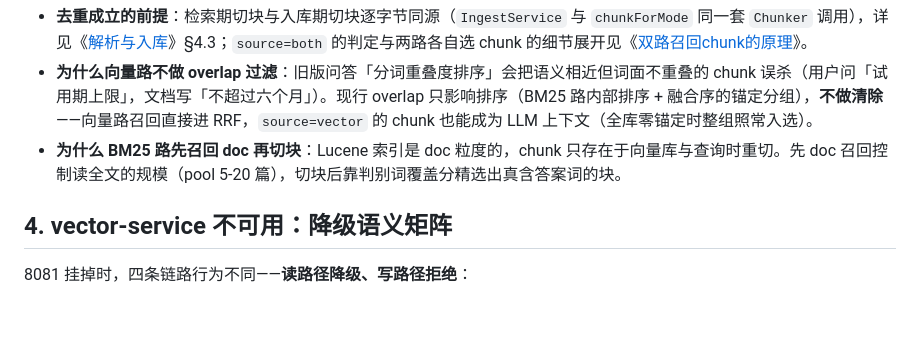
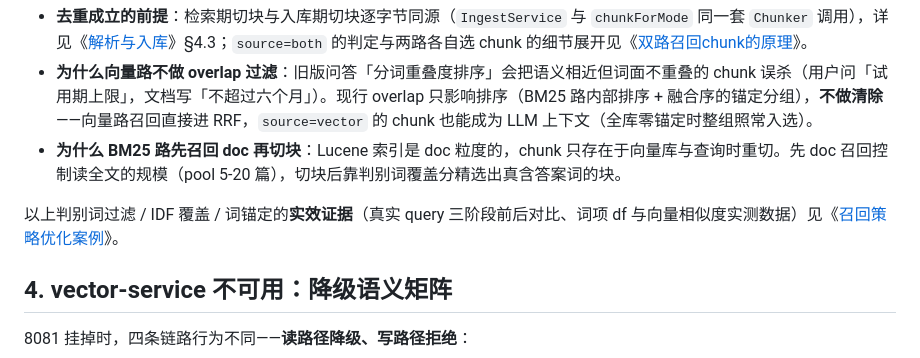
Before and after one commit to bbinwang/doc-rag, a Markdown page: docs/检索与召回.md, the part around the change. Drawn GitHub-style; blank space fills up the shorter version.

```diff
--- a/docs/检索与召回.md
+++ b/docs/检索与召回.md
@@ -59,6 +59,8 @@ BM25 路：`Highlighter` 输出「文本 + 成对 `<em>`」交替结构，经 `e
 - **为什么向量路不做 overlap 过滤**：旧版问答「分词重叠度排序」会把语义相近但词面不重叠的 chunk 误杀（用户问「试用期上限」，文档写「不超过六个月」）。现行 overlap 只影响排序（BM25 路内部排序 + 融合序的锚定分组），**不做清除**——向量路召回直接进 RRF，`source=vector` 的 chunk 也能成为 LLM 上下文（全库零锚定时整组照常入选）。
 - **为什么 BM25 路先召回 doc 再切块**：Lucene 索引是 doc 粒度的，chunk 只存在于向量库与查询时重切。先 doc 召回控制读全文的规模（pool 5-20 篇），切块后靠判别词覆盖分精选出真含答案词的块。
 
+以上判别词过滤 / IDF 覆盖 / 词锚定的**实效证据**（真实 query 三阶段前后对比、词项 df 与向量相似度实测数据）见《[召回策略优化案例](召回策略优化案例.md)》。
+
 ## 4. vector-service 不可用：降级语义矩阵
 
 8081 挂掉时，四条链路行为不同——**读路径降级、写路径拒绝**：
```
Also changed, not shown: docs/README.md (+1 -0 lines), docs/召回策略优化案例.md (added, +138 -0 lines).
